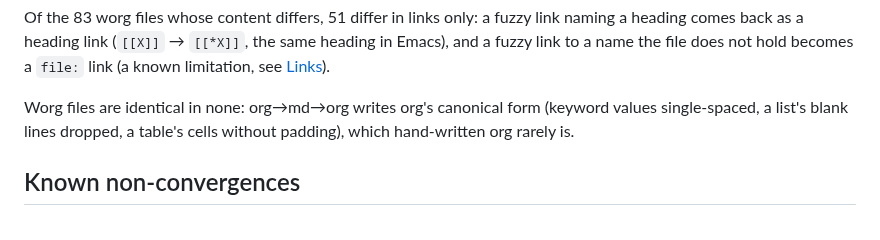
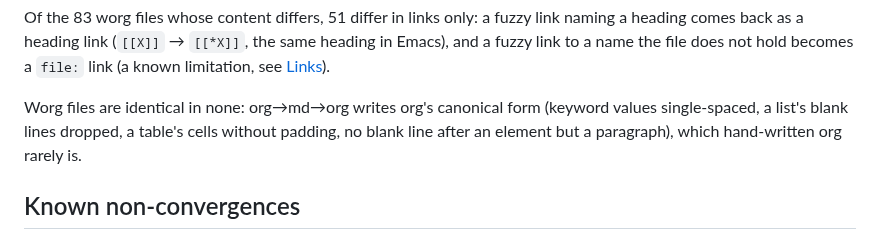
Before and after one commit to remigius42/morg, a Markdown page: docs/corpus.md, the part around the change. Drawn GitHub-style.

Commit message:
docs: org drops blank lines after elements
uniorg-stringify writes a blank line after a paragraph only; a comment,
rule or table sits right above what follows, as Emacs reads it alike.

```diff
--- a/docs/corpus.md
+++ b/docs/corpus.md
@@ -87,7 +87,8 @@ file does not hold becomes a `file:` link (a known limitation, see
 
 Worg files are identical in none: org→md→org writes org's canonical
 form (keyword values single-spaced, a list's blank lines dropped, a
-table's cells without padding), which hand-written org rarely is.
+table's cells without padding, no blank line after an element but a
+paragraph), which hand-written org rarely is.
 
 ## Known non-convergences
 
```
